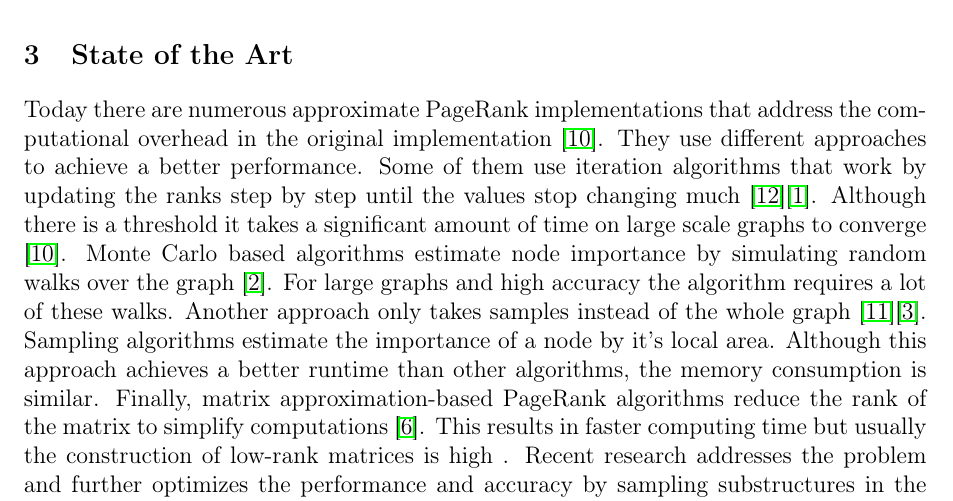
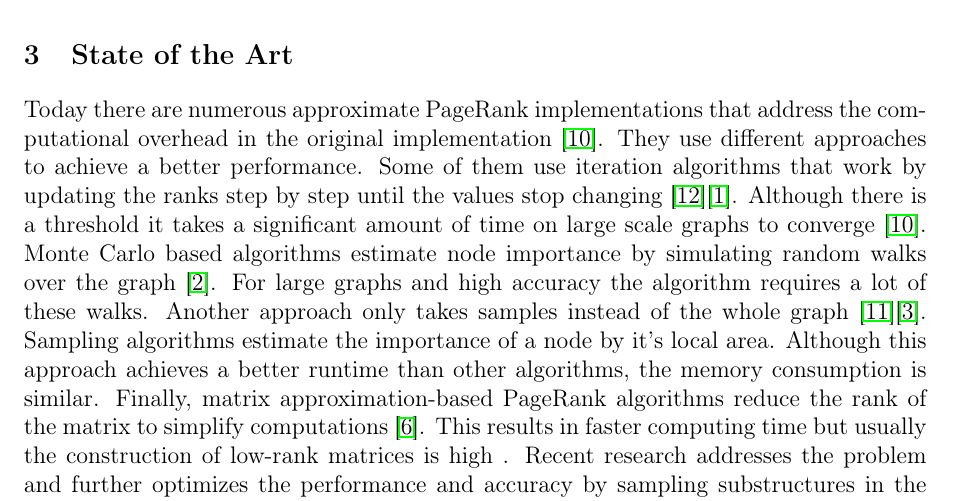
Before and after one commit to Nina0210/Expose-Bachelor-Thesis, a LaTeX document (main.tex): part of page 2 of 4, cut so that both start at the same text. Compiled offline with pdfLaTeX.

```diff
--- a/main.tex
+++ b/main.tex
@@ -40,7 +40,7 @@
 
 
 \section{State of the Art}
-Today there are numerous approximate PageRank implementations that address the computational overhead in the original implementation  \cite{wu_efficient_2024}. They use different approaches to achieve a better performance. Some of them use iteration algorithms that work by updating the ranks step by step until the values stop changing much \cite{xie_parameterized_2023}\cite{anikin_efficient_2022}. Although there is a threshold it takes a significant amount of time on large scale graphs to converge \cite{wu_efficient_2024}. Monte Carlo based algorithms estimate node importance by simulating random walks over the graph \cite{avrachenkov_monte_2007}. For large graphs and high accuracy the algorithm requires a lot of these walks. Another approach only takes samples instead of the whole graph \cite{wu_approxrank_2009}\cite{bar-yossef_local_2008}. Sampling algorithms estimate the importance of a node by it's local area. Although this approach achieves a better runtime than other algorithms, the memory consumption is similar. Finally, matrix approximation-based PageRank algorithms reduce the rank of the matrix to simplify computations \cite{liu_fast_2015}. This results in faster computing time but usually the construction of low-rank matrices is high . Recent research addresses the problem and further optimizes the performance and accuracy by sampling substructures in the graph that are informative about node importance. It further simplifies the computation by constructing a low-rank approximation of the PageRank matrix using representative columns and rows \cite{wu_efficient_2024}. \\Apache Spark introduced GraphX in 2014 which features a static and dynamic implementation of the PageRank algorithm \cite{xin_graphx_2013}. While GraphX was a huge step forward in distributed graph processing \cite{gonzalez_graphx_2014-1}, it has several limitations. Especially, memory limitations arising from the use of power iterations \cite{page_pagerank_1999} and the use of RDD-based message passing become significant performance bottlenecks \cite{xin_graphx_2014}\cite{xin_graphx_2013}.
+Today there are numerous approximate PageRank implementations that address the computational overhead in the original implementation  \cite{wu_efficient_2024}. They use different approaches to achieve a better performance. Some of them use iteration algorithms that work by updating the ranks step by step until the values stop changing \cite{xie_parameterized_2023}\cite{anikin_efficient_2022}. Although there is a threshold it takes a significant amount of time on large scale graphs to converge \cite{wu_efficient_2024}. Monte Carlo based algorithms estimate node importance by simulating random walks over the graph \cite{avrachenkov_monte_2007}. For large graphs and high accuracy the algorithm requires a lot of these walks. Another approach only takes samples instead of the whole graph \cite{wu_approxrank_2009}\cite{bar-yossef_local_2008}. Sampling algorithms estimate the importance of a node by it's local area. Although this approach achieves a better runtime than other algorithms, the memory consumption is similar. Finally, matrix approximation-based PageRank algorithms reduce the rank of the matrix to simplify computations \cite{liu_fast_2015}. This results in faster computing time but usually the construction of low-rank matrices is high . Recent research addresses the problem and further optimizes the performance and accuracy by sampling substructures in the graph that are informative about node importance. It further simplifies the computation by constructing a low-rank approximation of the PageRank matrix using representative columns and rows \cite{wu_efficient_2024}. \\Apache Spark introduced GraphX in 2014 which features a static and dynamic implementation of the PageRank algorithm \cite{xin_graphx_2013}. While GraphX was a huge step forward in distributed graph processing \cite{gonzalez_graphx_2014-1}, it has several limitations. Especially, memory limitations arising from the use of power iterations \cite{page_pagerank_1999} and the use of RDD-based message passing become significant performance bottlenecks \cite{xin_graphx_2014}\cite{xin_graphx_2013}.
 
 
 \section{Approach}
```
